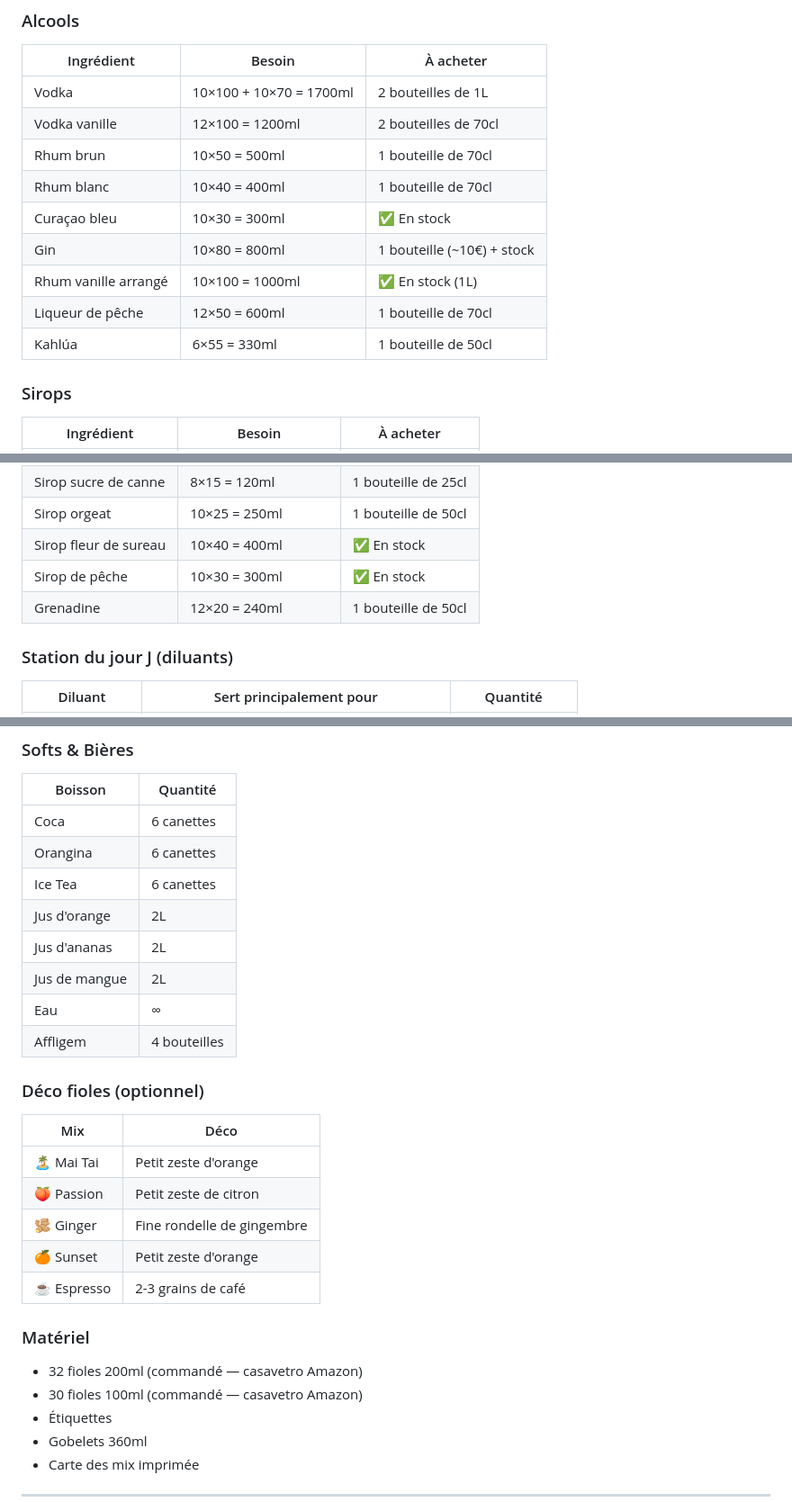
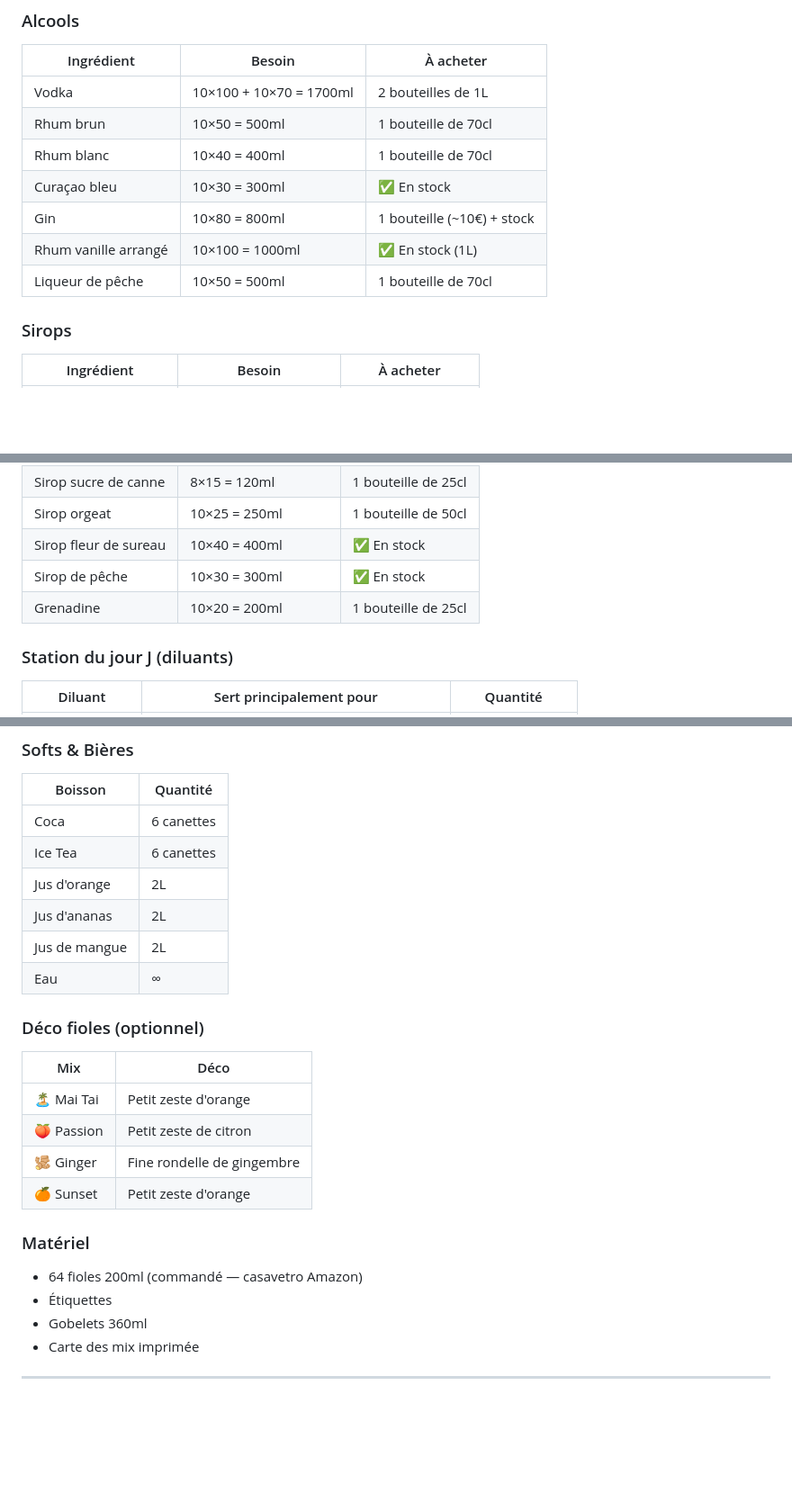
Before and after one commit to Frederic-ta/bar-katkat, a Markdown page: cocktails-anniv-fred.md, 3 parts joined by grey strips. Shown at 90% size. Drawn GitHub-style; blank space fills up the shorter version.

Commit message:
🧹 Nettoyage liste de courses: retire vodka vanille, Kahlúa, Affligem, Orangina, Espresso

```diff
--- a/cocktails-anniv-fred.md
+++ b/cocktails-anniv-fred.md
@@ -135,14 +135,12 @@
 | Ingrédient | Besoin | À acheter |
 |---|---|---|
 | Vodka | 10×100 + 10×70 = 1700ml | 2 bouteilles de 1L |
-| Vodka vanille | 12×100 = 1200ml | 2 bouteilles de 70cl |
 | Rhum brun | 10×50 = 500ml | 1 bouteille de 70cl |
 | Rhum blanc | 10×40 = 400ml | 1 bouteille de 70cl |
 | Curaçao bleu | 10×30 = 300ml | ✅ En stock |
 | Gin | 10×80 = 800ml | 1 bouteille (~10€) + stock |
 | Rhum vanille arrangé | 10×100 = 1000ml | ✅ En stock (1L) |
-| Liqueur de pêche | 12×50 = 600ml | 1 bouteille de 70cl |
-| Kahlúa | 6×55 = 330ml | 1 bouteille de 50cl |
+| Liqueur de pêche | 10×50 = 500ml | 1 bouteille de 70cl |
 
 ### Sirops
 | Ingrédient | Besoin | À acheter |
@@ -156,7 +154,7 @@
 | Sirop orgeat | 10×25 = 250ml | 1 bouteille de 50cl |
 | Sirop fleur de sureau | 10×40 = 400ml | ✅ En stock |
 | Sirop de pêche | 10×30 = 300ml | ✅ En stock |
-| Grenadine | 12×20 = 240ml | 1 bouteille de 50cl |
+| Grenadine | 10×20 = 200ml | 1 bouteille de 25cl |
 
 ### Station du jour J (diluants)
 | Diluant | Sert principalement pour | Quantité |
@@ -176,13 +174,11 @@
 | Boisson | Quantité |
 |---|---|
 | Coca | 6 canettes |
-| Orangina | 6 canettes |
 | Ice Tea | 6 canettes |
 | Jus d'orange | 2L |
 | Jus d'ananas | 2L |
 | Jus de mangue | 2L |
 | Eau | ∞ |
-| Affligem | 4 bouteilles |
 
 ### Déco fioles (optionnel)
 | Mix | Déco |
@@ -191,11 +187,9 @@
 | 🍑 Passion | Petit zeste de citron |
 | 🫚 Ginger | Fine rondelle de gingembre |
 | 🍊 Sunset | Petit zeste d'orange |
-| ☕ Espresso | 2-3 grains de café |
 
 ### Matériel
-- 32 fioles 200ml (commandé — casavetro Amazon)
-- 30 fioles 100ml (commandé — casavetro Amazon)
+- 64 fioles 200ml (commandé — casavetro Amazon)
 - Étiquettes
 - Gobelets 360ml
 - Carte des mix imprimée
```
